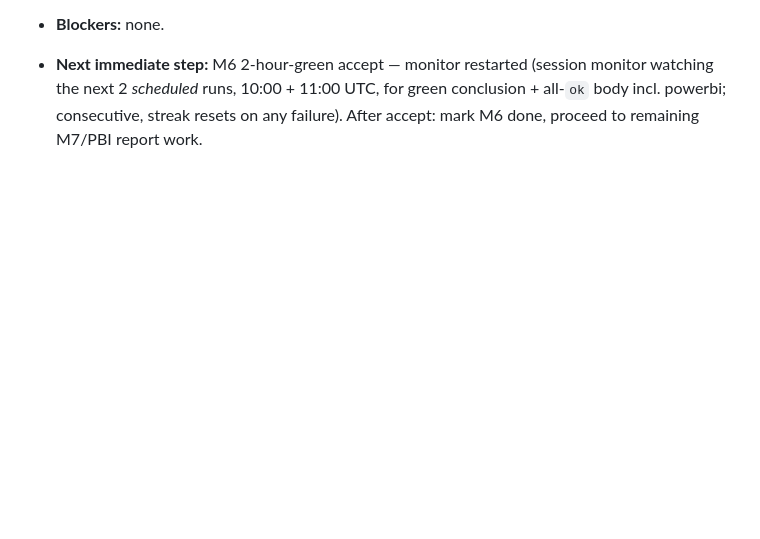
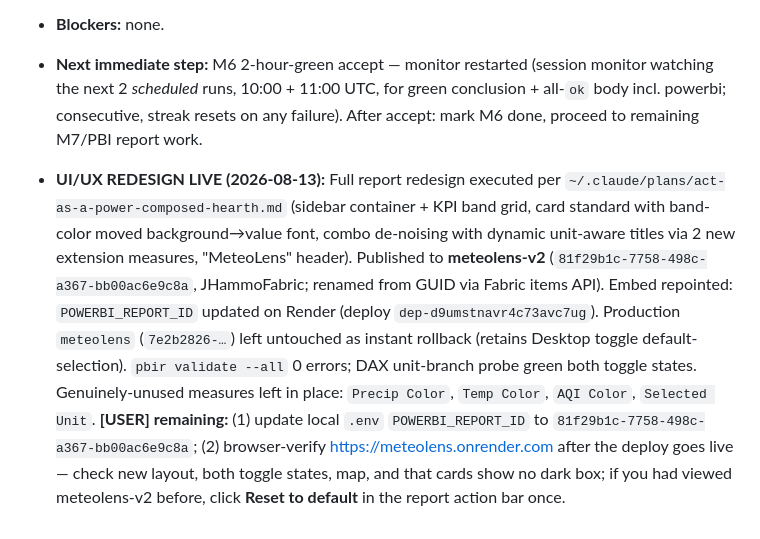
Before and after one commit to jonhammond/meteolens, a Markdown page: todo.md, the part around the change. GitHub-like rendering; blank space fills up the shorter version.

```diff
--- a/todo.md
+++ b/todo.md
@@ -133,3 +133,5 @@ Granular task list derived from [PLAN.md](PLAN.md). Each phase maps 1:1 to a PLA
 - **PIPELINE RECOVERED (2026-08-12 ~09:01 UTC):** 429 fix deployed (commit `193677b` on `main`) and `OPEN_METEO_API_KEY` set on Render. Verified via two manual workflow dispatches (runs 31580780911 at 08:58 and 31580989619 at 09:01): all 12 locations `ok` **and `powerbi: ok` — first live Power BI push**. No scheduled run has fired post-fix yet (first is 10:00 UTC).
 - **Blockers:** none.
 - **Next immediate step:** M6 2-hour-green accept — monitor restarted (session monitor watching the next 2 *scheduled* runs, 10:00 + 11:00 UTC, for green conclusion + all-`ok` body incl. powerbi; consecutive, streak resets on any failure). After accept: mark M6 done, proceed to remaining M7/PBI report work.
+
+- **UI/UX REDESIGN LIVE (2026-08-13):** Full report redesign executed per `~/.claude/plans/act-as-a-power-composed-hearth.md` (sidebar container + KPI band grid, card standard with band-color moved background→value font, combo de-noising with dynamic unit-aware titles via 2 new extension measures, "MeteoLens" header). Published to **meteolens-v2** (`81f29b1c-7758-498c-a367-bb00ac6e9c8a`, JHammoFabric; renamed from GUID via Fabric items API). Embed repointed: `POWERBI_REPORT_ID` updated on Render (deploy `dep-d9umstnavr4c73avc7ug`). Production `meteolens` (`7e2b2826-…`) left untouched as instant rollback (retains Desktop toggle default-selection). `pbir validate --all` 0 errors; DAX unit-branch probe green both toggle states. Genuinely-unused measures left in place: `Precip Color`, `Temp Color`, `AQI Color`, `Selected Unit`. **[USER] remaining:** (1) update local `.env` `POWERBI_REPORT_ID` to `81f29b1c-7758-498c-a367-bb00ac6e9c8a`; (2) browser-verify https://meteolens.onrender.com after the deploy goes live — check new layout, both toggle states, map, and that cards show no dark box; if you had viewed meteolens-v2 before, click **Reset to default** in the report action bar once.
```
Also changed, not shown: .claude/rules/pbir-cli.md (+4 -0 lines).
